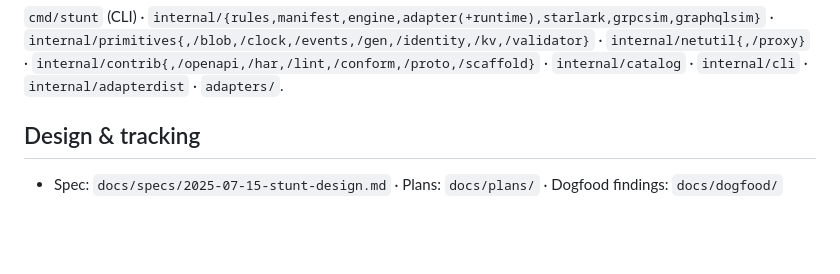
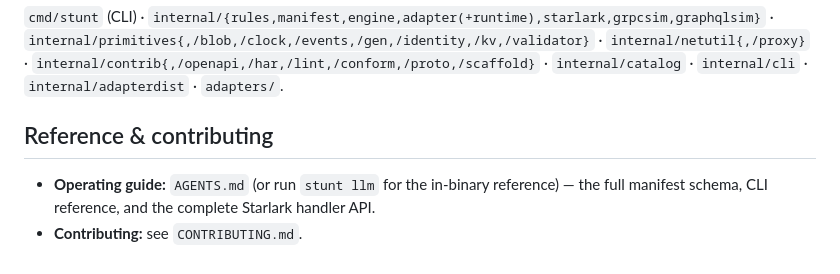
Before and after one commit to StuntAPI/stunt, a Markdown page: README.md, the part around the change. Drawn GitHub-style; blank space fills up the shorter version.

Commit message:
docs: replace private spec/plans refs in README with public pointers (AGENTS.md / stunt llm)

```diff
--- a/README.md
+++ b/README.md
@@ -164,6 +164,8 @@ Found a security issue? See **[SECURITY.md](SECURITY.md)** — do not open a pub
 `internal/netutil{,/proxy}` · `internal/contrib{,/openapi,/har,/lint,/conform,/proto,/scaffold}`
 · `internal/catalog` · `internal/cli` · `internal/adapterdist` · `adapters/`.
 
-## Design & tracking
+## Reference & contributing
 
-- Spec: `docs/specs/2025-07-15-stunt-design.md` · Plans: `docs/plans/` · Dogfood findings: `docs/dogfood/`
+- **Operating guide:** `AGENTS.md` (or run `stunt llm` for the in-binary reference) — the full
+  manifest schema, CLI reference, and the complete Starlark handler API.
+- **Contributing:** see `CONTRIBUTING.md`.
```
